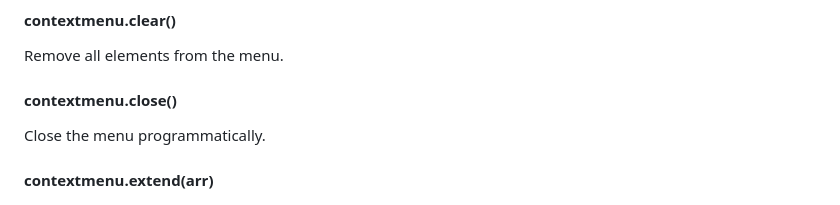
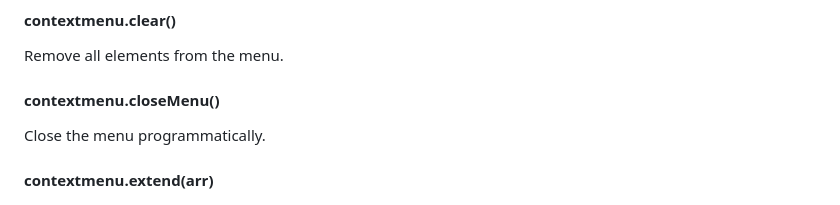
Before and after one commit to jonataswalker/ol-contextmenu, a Markdown page: README.md, the part around the change. Rendered like a GitHub page.

Commit message:
Fixed `closeMenu` method in the README

```diff
--- a/README.md
+++ b/README.md
@@ -156,7 +156,7 @@ contextmenu.on('open', function (evt) {
 
 Remove all elements from the menu.
 
-#### contextmenu.close()
+#### contextmenu.closeMenu()
 
 Close the menu programmatically.
 
```
